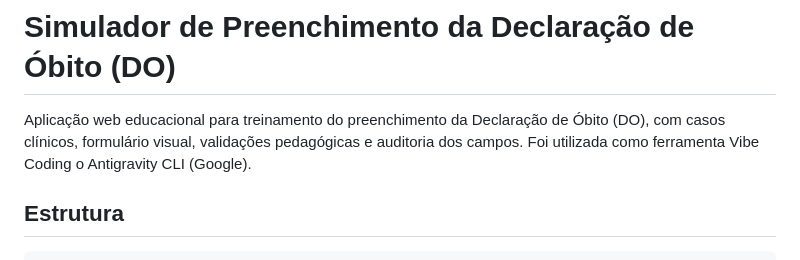
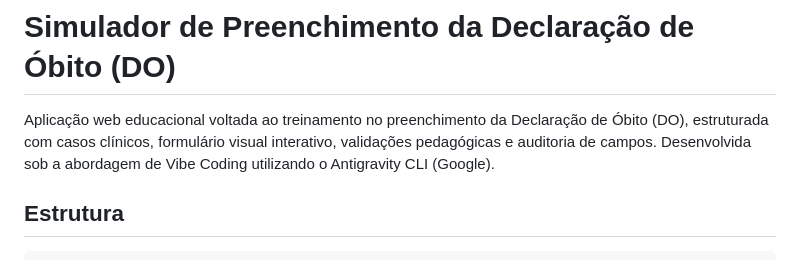
Before and after one commit to luizfernando989-pixel/Simulador-DO, a Markdown page: README.md, the part around the change. Rendered like a GitHub page.

Commit message:
Revise README for clarity and structure

```diff
--- a/README.md
+++ b/README.md
@@ -1,6 +1,6 @@
 # Simulador de Preenchimento da Declaração de Óbito (DO)
 
-Aplicação web educacional para treinamento do preenchimento da Declaração de Óbito (DO), com casos clínicos, formulário visual, validações pedagógicas e auditoria dos campos. Foi utilizada como ferramenta Vibe Coding o Antigravity CLI (Google).
+Aplicação web educacional voltada ao treinamento no preenchimento da Declaração de Óbito (DO), estruturada com casos clínicos, formulário visual interativo, validações pedagógicas e auditoria de campos. Desenvolvida sob a abordagem de Vibe Coding utilizando o Antigravity CLI (Google).
 
 ## Estrutura
 
```
